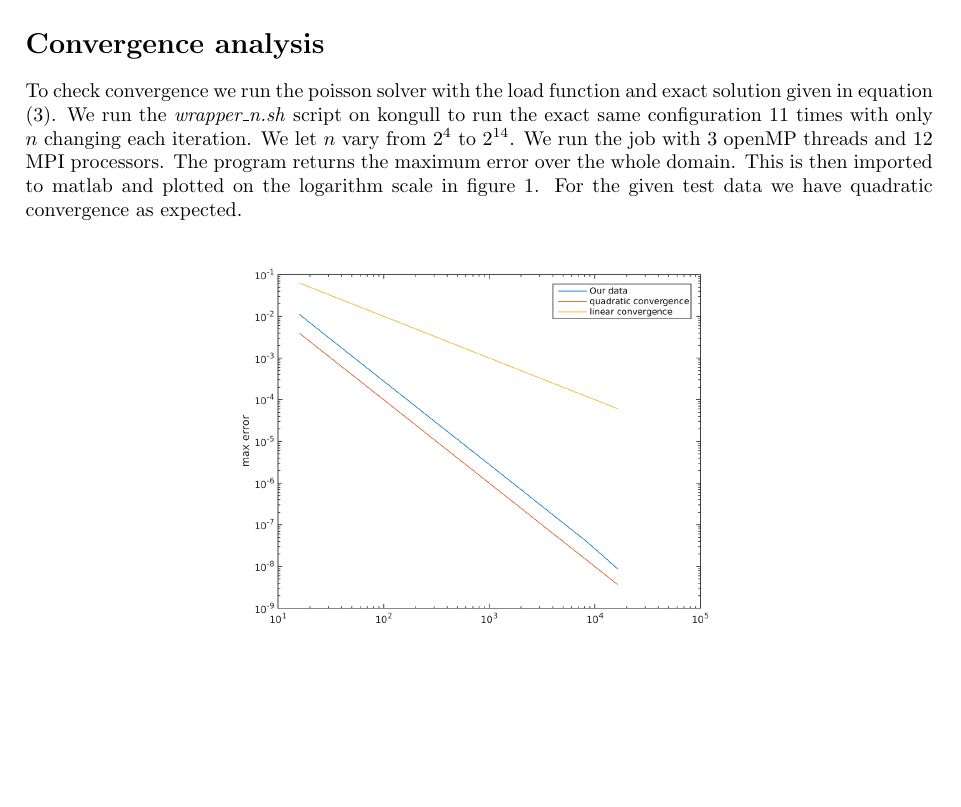
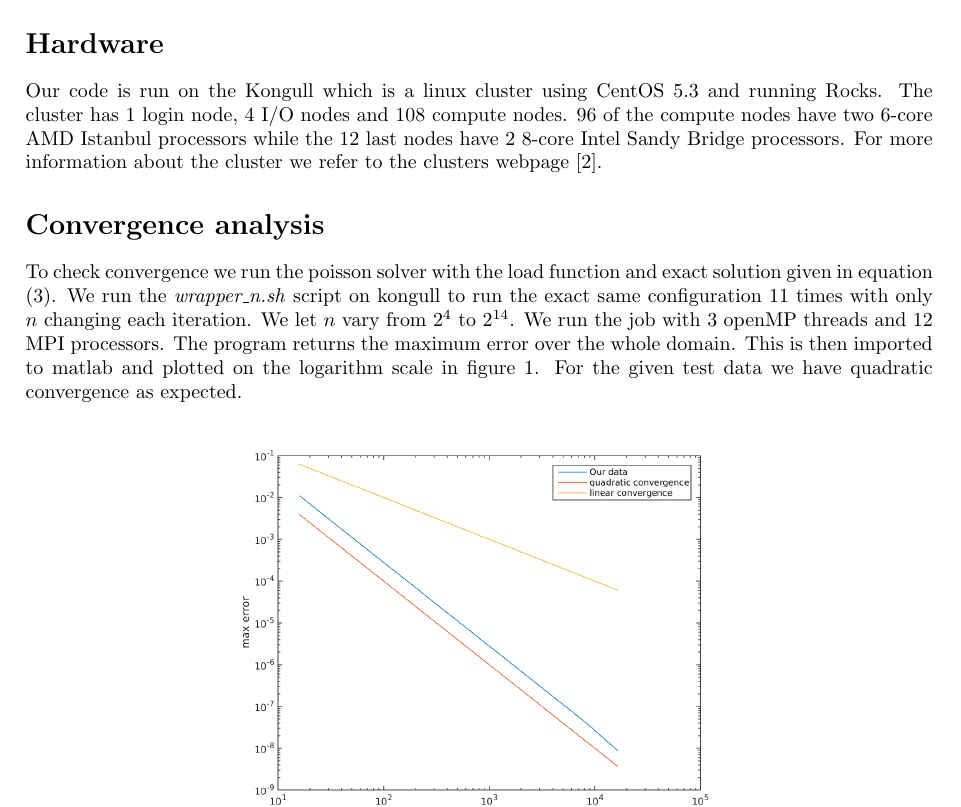
Before and after one commit to jchalvorsen/supercomputers, a LaTeX document (set6/report/report.tex, which reads set6/report/hardware.tex): part of page 3 of 5, cut at the place of the change, the shorter picture padded with empty space. Compiled offline with pdfLaTeX.

Commit message:
Added section on hardware

```diff
--- /dev/null
+++ b/set6/report/hardware.tex
@@ -0,0 +1 @@
+Our code is run on the Kongull which is a linux cluster using CentOS 5.3 and running Rocks. The cluster has 1 login node, 4 I/O nodes and 108 compute nodes. 96 of the compute nodes have two 6-core AMD Istanbul processors while the 12 last nodes have 2 8-core Intel Sandy Bridge processors. For more information about the cluster we refer to the clusters webpage \cite{kongull}.
--- a/set6/report/report.tex
+++ b/set6/report/report.tex
@@ -44,6 +44,9 @@ left=25mm,
 \section*{Parallelization}
 \input{ourcode}
 
+\section*{Hardware}
+\input{hardware}
+
 \section*{Convergence analysis}
 \input{convergence}
 
```
Also changed, not shown: set6/report/report.tex (1 more changed lines).
